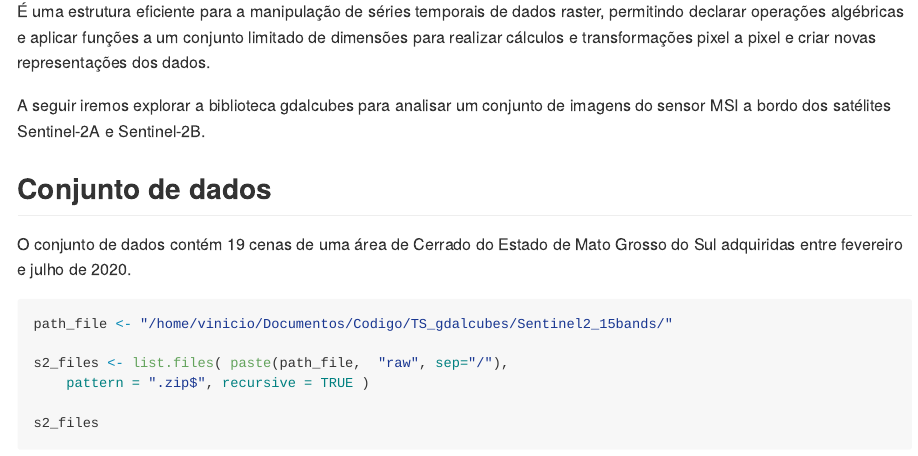
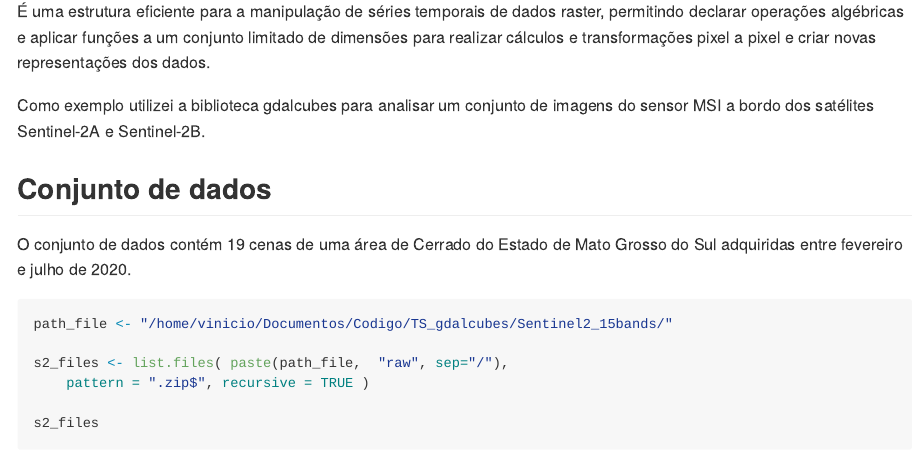
Before and after one commit to viniciovcl/viniciovcl, an R Markdown document (content/post/2024-02-22-gdalcubes_timeseries/index.Rmd): the page in a window 1100 px wide, from 1100 px down. The pictures show the output file content/post/2024-02-22-gdalcubes_timeseries/index.md that the author committed with the source, drawn offline in the style of GitHub.

Commit message:
commit texto

```diff
--- a/content/post/2024-02-22-gdalcubes_timeseries/index.Rmd
+++ b/content/post/2024-02-22-gdalcubes_timeseries/index.Rmd
@@ -27,7 +27,7 @@ knitr::include_graphics('./images/cube.png')
 
 É uma estrutura eficiente para a manipulação de séries temporais de dados raster, permitindo declarar operações algébricas e aplicar funções a um conjunto limitado de dimensões para realizar cálculos e transformações pixel a pixel e criar novas representações dos dados.
 
-A seguir iremos explorar a biblioteca gdalcubes para analisar um conjunto de imagens do sensor MSI a bordo dos satélites Sentinel-2A e Sentinel-2B.
+Como exemplo utilizei a biblioteca gdalcubes para analisar um conjunto de imagens do sensor MSI a bordo dos satélites Sentinel-2A e Sentinel-2B.
 
 
 ## Conjunto de dados
```
Also changed, not shown: docs/cubos-de-dados-para-análise-de-séries-de-imagens-de-satélite/index.Rmd (+1 -1 lines), content/post/2024-02-22-gdalcubes_timeseries/index.html (deleted), content/post/2024-02-22-gdalcubes_timeseries/index.md, 2 other files.
